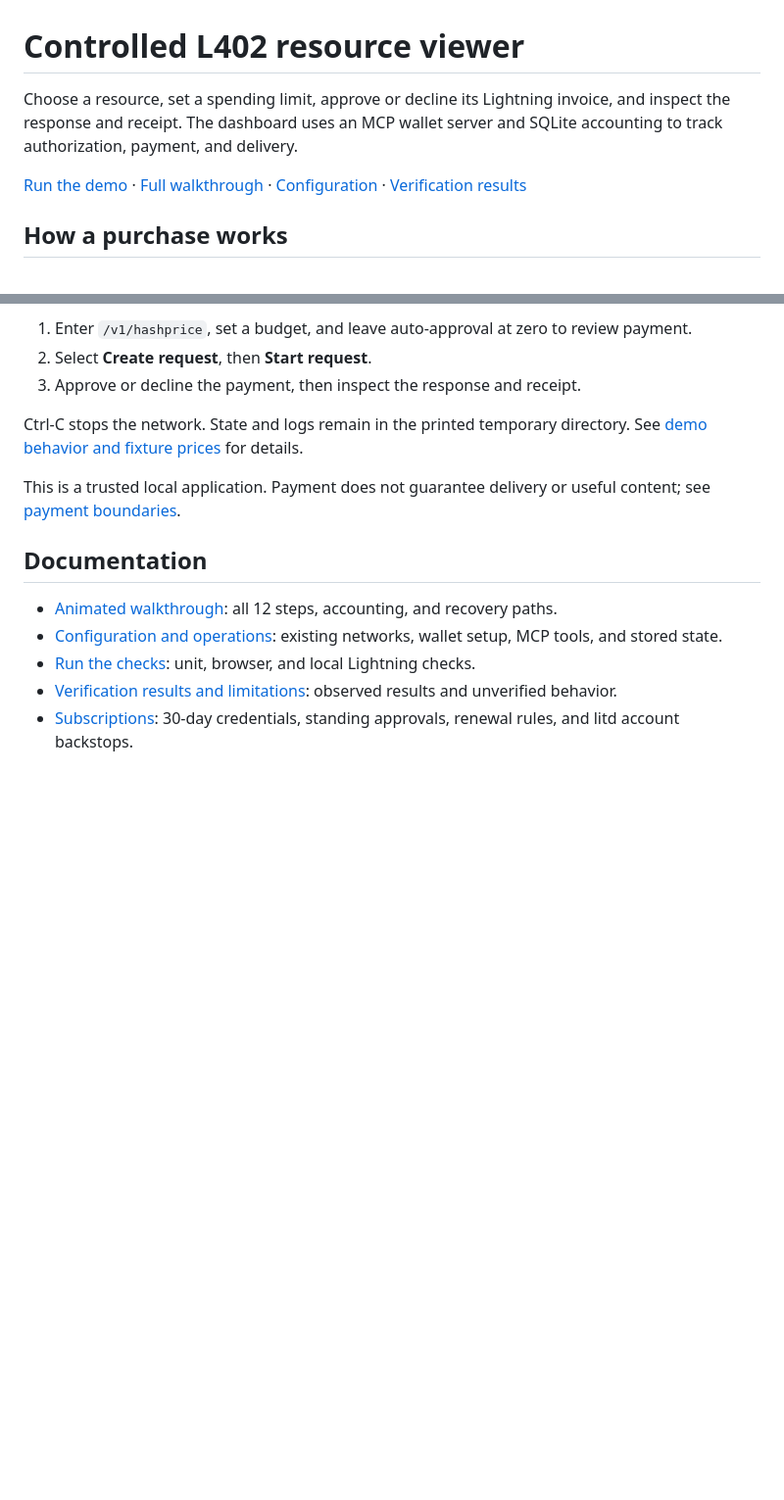
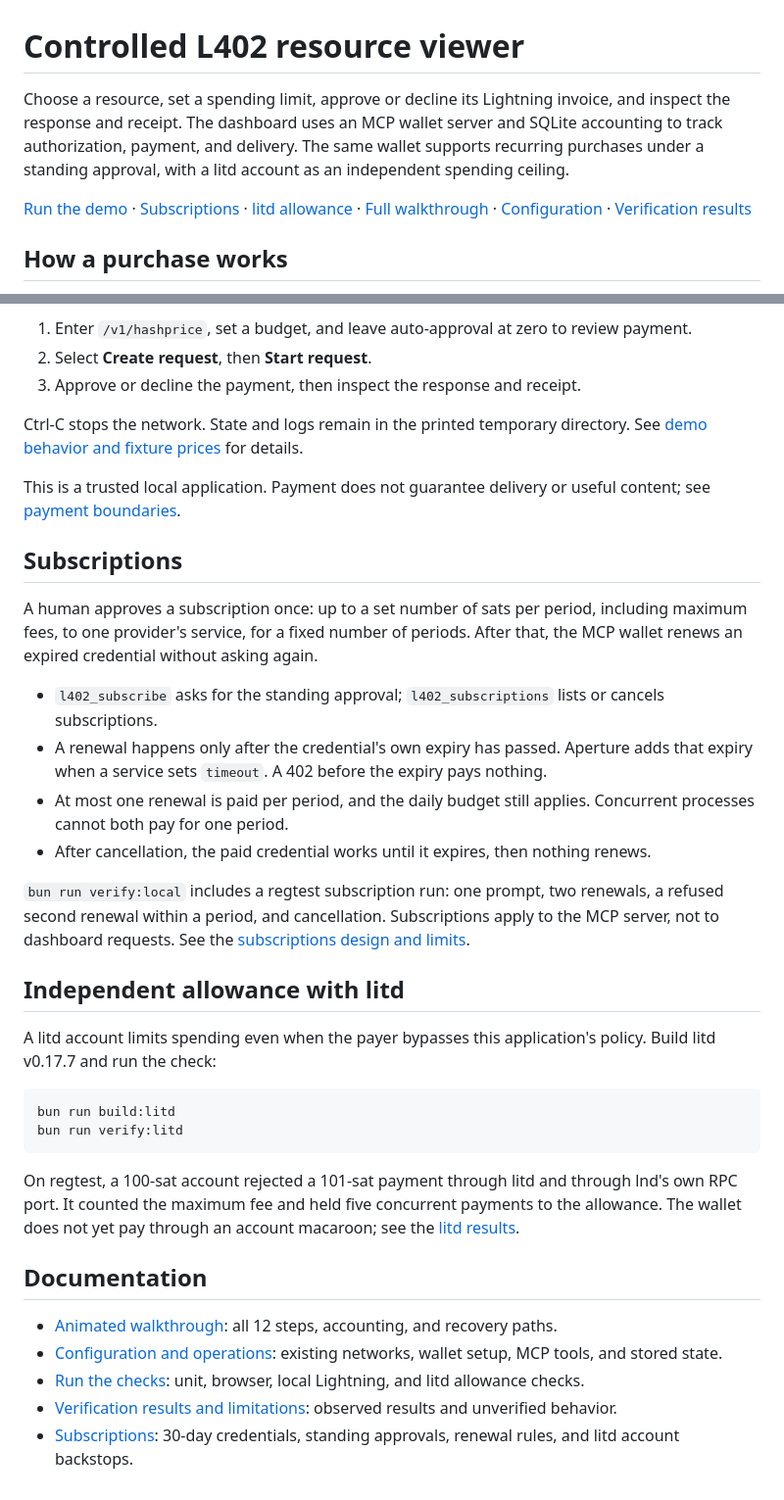
Before and after one commit to admin-raintree/l402-agent-demo, a Markdown page: README.md, 2 parts joined by grey strips. Shown at 98% size. GitHub-like rendering; blank space fills up the shorter version.

Commit message:
Describe subscriptions and the litd allowance in the README
Co-Authored-By: Claude Opus 5.5 <noreply@anthropic.com>

````diff
--- a/README.md
+++ b/README.md
@@ -1,8 +1,8 @@
 # Controlled L402 resource viewer
 
-Choose a resource, set a spending limit, approve or decline its Lightning invoice, and inspect the response and receipt. The dashboard uses an MCP wallet server and SQLite accounting to track authorization, payment, and delivery.
+Choose a resource, set a spending limit, approve or decline its Lightning invoice, and inspect the response and receipt. The dashboard uses an MCP wallet server and SQLite accounting to track authorization, payment, and delivery. The same wallet supports recurring purchases under a standing approval, with a litd account as an independent spending ceiling.
 
-[Run the demo](#start-the-local-demo) · [Full walkthrough](docs/README.md) · [Configuration](docs/reference.md) · [Verification results](VERIFICATION.md)
+[Run the demo](#start-the-local-demo) · [Subscriptions](#subscriptions) · [litd allowance](#independent-allowance-with-litd) · [Full walkthrough](docs/README.md) · [Configuration](docs/reference.md) · [Verification results](VERIFICATION.md)
 
 ## How a purchase works
 
@@ -54,10 +54,32 @@ Ctrl-C stops the network. State and logs remain in the printed temporary directo
 
 This is a trusted local application. Payment does not guarantee delivery or useful content; see [payment boundaries](docs/reference.md#payment-controls-and-boundaries).
 
+## Subscriptions
+
+A human approves a subscription once: up to a set number of sats per period, including maximum fees, to one provider's service, for a fixed number of periods. After that, the MCP wallet renews an expired credential without asking again.
+
+- `l402_subscribe` asks for the standing approval; `l402_subscriptions` lists or cancels subscriptions.
+- A renewal happens only after the credential's own expiry has passed. Aperture adds that expiry when a service sets `timeout`. A 402 before the expiry pays nothing.
+- At most one renewal is paid per period, and the daily budget still applies. Concurrent processes cannot both pay for one period.
+- After cancellation, the paid credential works until it expires, then nothing renews.
+
+`bun run verify:local` includes a regtest subscription run: one prompt, two renewals, a refused second renewal within a period, and cancellation. Subscriptions apply to the MCP server, not to dashboard requests. See the [subscriptions design and limits](docs/subscriptions.md).
+
+## Independent allowance with litd
+
+A litd account limits spending even when the payer bypasses this application's policy. Build litd v0.17.7 and run the check:
+
+```sh
+bun run build:litd
+bun run verify:litd
+```
+
+On regtest, a 100-sat account rejected a 101-sat payment through litd and through lnd's own RPC port. It counted the maximum fee and held five concurrent payments to the allowance. The wallet does not yet pay through an account macaroon; see the [litd results](VERIFICATION.md#litd-account-allowance).
+
 ## Documentation
 
 - [Animated walkthrough](docs/README.md): all 12 steps, accounting, and recovery paths.
 - [Configuration and operations](docs/reference.md): existing networks, wallet setup, MCP tools, and stored state.
-- [Run the checks](docs/reference.md#verify): unit, browser, and local Lightning checks.
+- [Run the checks](docs/reference.md#verify): unit, browser, local Lightning, and litd allowance checks.
 - [Verification results and limitations](VERIFICATION.md): observed results and unverified behavior.
 - [Subscriptions](docs/subscriptions.md): 30-day credentials, standing approvals, renewal rules, and litd account backstops.
````
